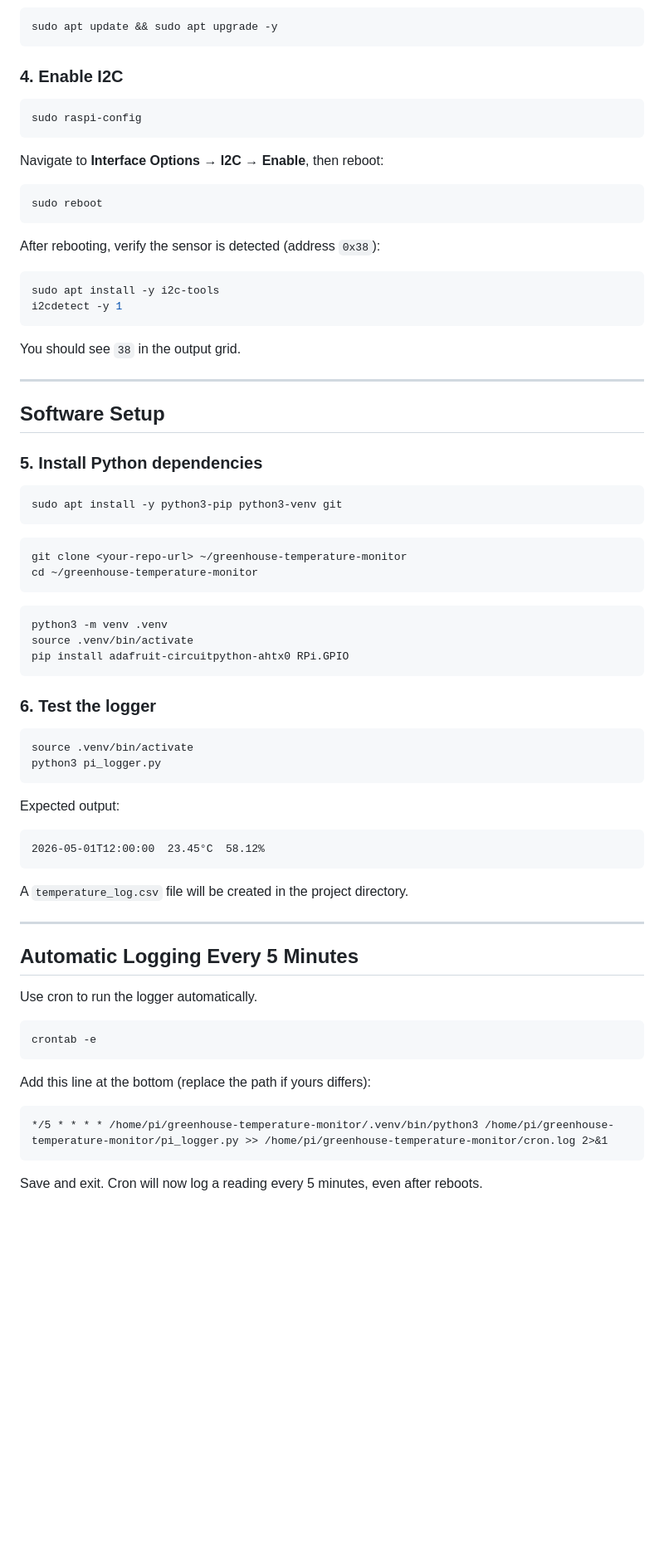
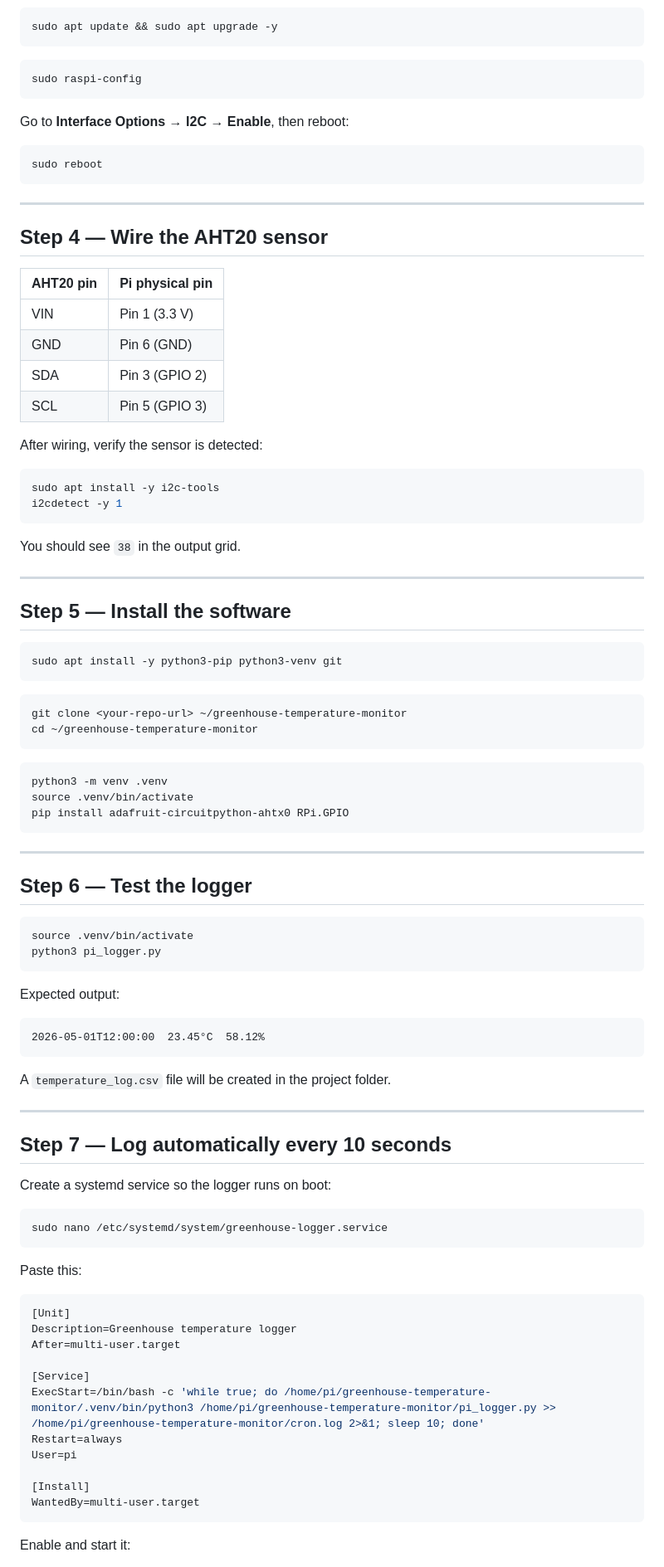
Before and after one commit to kennetng/greenhouse-temperature-monitor, a Markdown page: README.md, the part around one of its changes. Shown at 83% size. GitHub-like rendering; blank space fills up the shorter version.

````diff
--- a/README.md
+++ b/README.md
@@ -71,19 +44,28 @@ ssh pi@greenhouse.local
 sudo apt update && sudo apt upgrade -y
 ```
 
-### 4. Enable I2C
-
 ```bash
 sudo raspi-config
 ```
 
-Navigate to **Interface Options → I2C → Enable**, then reboot:
+Go to **Interface Options → I2C → Enable**, then reboot:
 
 ```bash
 sudo reboot
 ```
 
-After rebooting, verify the sensor is detected (address `0x38`):
+---
+
+## Step 4 — Wire the AHT20 sensor
+
+| AHT20 pin | Pi physical pin |
+|-----------|-----------------|
+| VIN       | Pin 1 (3.3 V)   |
+| GND       | Pin 6 (GND)     |
+| SDA       | Pin 3 (GPIO 2)  |
+| SCL       | Pin 5 (GPIO 3)  |
+
+After wiring, verify the sensor is detected:
 
 ```bash
 sudo apt install -y i2c-tools
@@ -94,9 +76,7 @@ You should see `38` in the output grid.
 
 ---
 
-## Software Setup
-
-### 5. Install Python dependencies
+## Step 5 — Install the software
 
 ```bash
 sudo apt install -y python3-pip python3-venv git
@@ -113,7 +93,9 @@ source .venv/bin/activate
 pip install adafruit-circuitpython-ahtx0 RPi.GPIO
 ```
 
-### 6. Test the logger
+---
+
+## Step 6 — Test the logger
 
 ```bash
 source .venv/bin/activate
@@ -126,23 +108,33 @@ Expected output:
 2026-05-01T12:00:00  23.45°C  58.12%
 ```
 
-A `temperature_log.csv` file will be created in the project directory.
+A `temperature_log.csv` file will be created in the project folder.
 
 ---
 
-## Automatic Logging Every 5 Minutes
+## Step 7 — Log automatically every 10 seconds
 
-Use cron to run the logger automatically.
+Create a systemd service so the logger runs on boot:
 
 ```bash
-crontab -e
+sudo nano /etc/systemd/system/greenhouse-logger.service
 ```
 
-Add this line at the bottom (replace the path if yours differs):
+Paste this:
 
-```
-*/5 * * * * /home/pi/greenhouse-temperature-monitor/.venv/bin/python3 /home/pi/greenhouse-temperature-monitor/pi_logger.py >> /home/pi/greenhouse-temperature-monitor/cron.log 2>&1
+```ini
+[Unit]
+Description=Greenhouse temperature logger
+After=multi-user.target
+
+[Service]
+ExecStart=/bin/bash -c 'while true; do /home/pi/greenhouse-temperature-monitor/.venv/bin/python3 /home/pi/greenhouse-temperature-monitor/pi_logger.py >> /home/pi/greenhouse-temperature-monitor/cron.log 2>&1; sleep 10; done'
+Restart=always
+User=pi
+
+[Install]
+WantedBy=multi-user.target
 ```
 
-Save and exit. Cron will now log a reading every 5 minutes, even after reboots.
+Enable and start it:
 
````
Also changed, not shown: other parts of README.md (+64 -69 lines).
